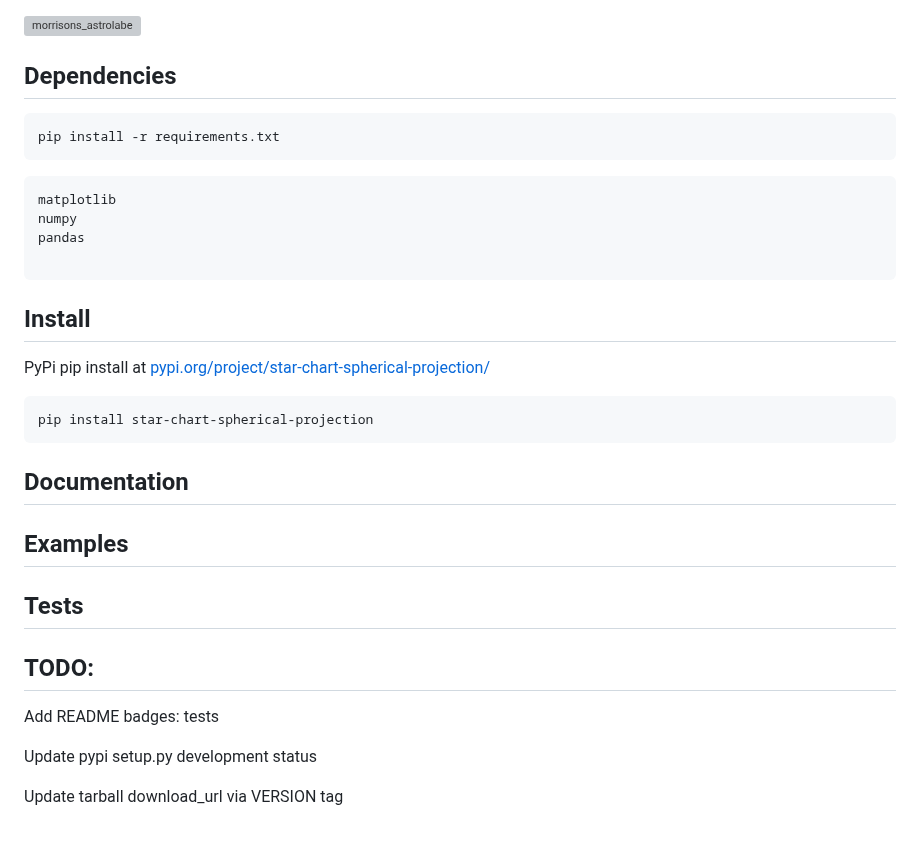
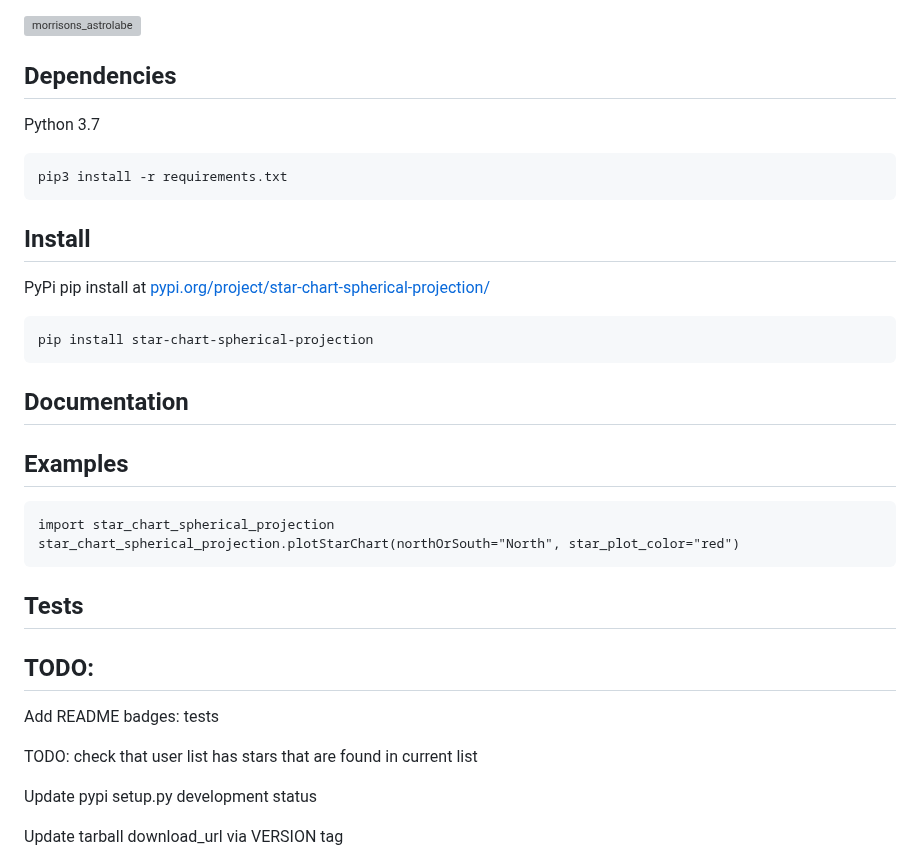
Before and after one commit to cyschneck/Star-Chart-Spherical-Projection, a Markdown page: README.md, the part around the change. GitHub-like rendering; blank space fills up the shorter version; grey boxes are pictures that could not be loaded.

````diff
--- a/README.md
+++ b/README.md
@@ -32,15 +32,9 @@ new_declination = tan(45° + (original_declination / 2))
 
 ## Dependencies
 
+Python 3.7
 ```
-pip install -r requirements.txt
-```
-
-```
-matplotlib
-numpy
-pandas
-
+pip3 install -r requirements.txt
 ```
 
 ## Install
@@ -55,12 +49,18 @@ pip install star-chart-spherical-projection
 
 ## Examples
 
+```
+import star_chart_spherical_projection
+star_chart_spherical_projection.plotStarChart(northOrSouth="North", star_plot_color="red")
+```
 ## Tests
 
 ## TODO:
 
 Add README badges: tests
 
+TODO: check that user list has stars that are found in current list
+
 Update pypi setup.py development status
 
 Update tarball download_url via VERSION tag
````
Also changed, not shown: examples/north_testing.png (added), examples/south_testing.png (added), 13 other files.
